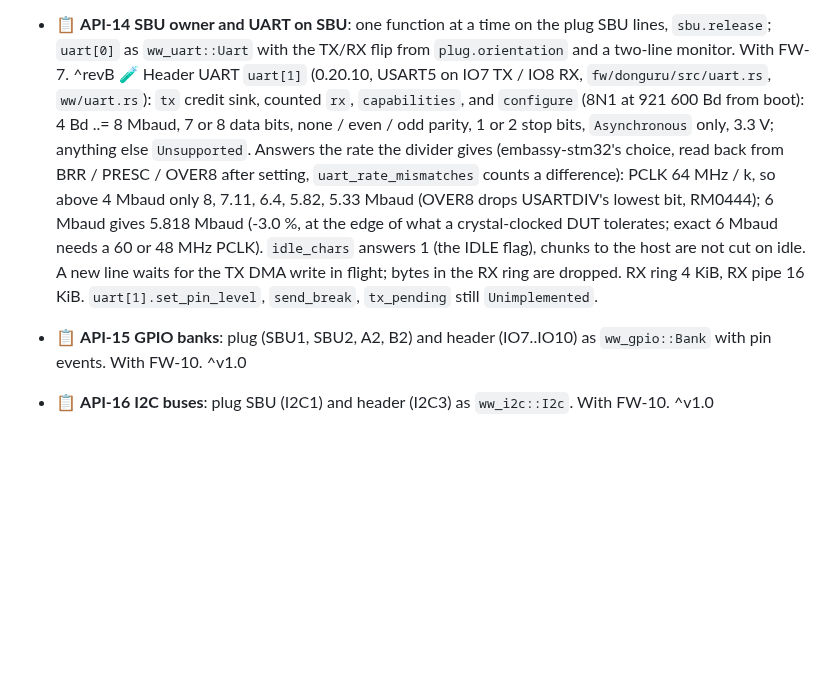
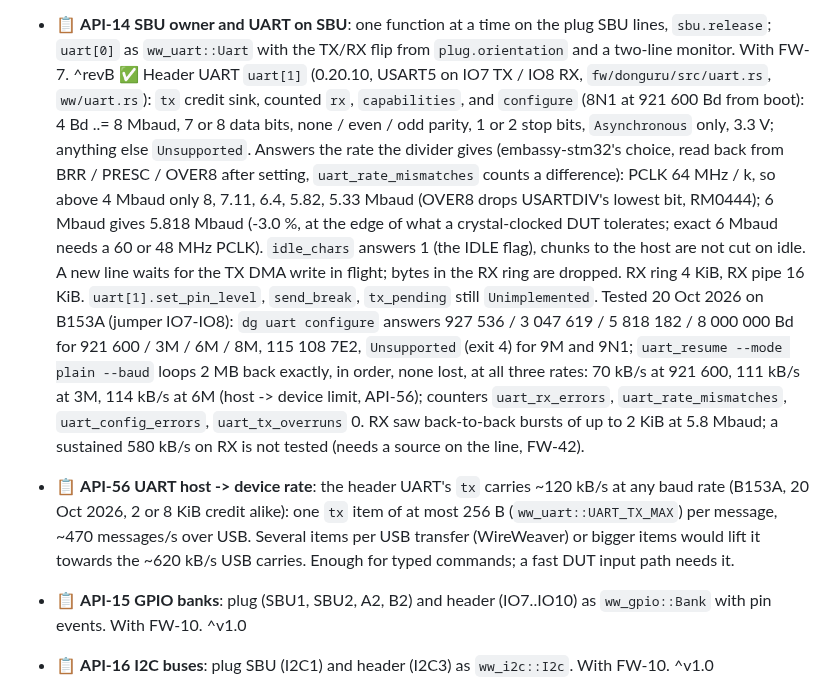
Before and after one commit to vhrdtech/typec_dongle, a Markdown page: FEATURES.md, the part around the change. GitHub-like rendering; blank space fills up the shorter version.

Commit message:
docs: uart[1].configure tested on B153A, host -> device UART rate limit (API-14, API-56)
Loopback at 921600 / 3M / 6M exact with nothing lost; ~120 kB/s cap from the
256-B tx items, not the credit window (8 KiB tried, same rate).

Co-Authored-By: Claude Opus 5.5 <noreply@anthropic.com>

```diff
--- a/FEATURES.md
+++ b/FEATURES.md
@@ -433,7 +433,7 @@ Last full review: 3 Oct 2026 (commit `c702f0d`, 0.1.0). Built from the code, the
   With FW-4. ^revB
 - 📋 **API-14 SBU owner and UART on SBU**: one function at a time on the plug SBU lines, `sbu.release`; `uart[0]` as
   `ww_uart::Uart` with the TX/RX flip from `plug.orientation` and a two-line monitor. With FW-7. ^revB
-  🧪 Header UART `uart[1]` (0.20.10, USART5 on IO7 TX / IO8 RX, `fw/donguru/src/uart.rs`, `ww/uart.rs`): `tx` credit
+  ✅ Header UART `uart[1]` (0.20.10, USART5 on IO7 TX / IO8 RX, `fw/donguru/src/uart.rs`, `ww/uart.rs`): `tx` credit
   sink, counted `rx`, `capabilities`, and `configure` (8N1 at 921 600 Bd from boot): 4 Bd ..= 8 Mbaud, 7 or 8 data bits,
   none / even / odd parity, 1 or 2 stop bits, `Asynchronous` only, 3.3 V; anything else `Unsupported`. Answers the rate
   the divider gives (embassy-stm32's choice, read back from BRR / PRESC / OVER8 after setting, `uart_rate_mismatches`
@@ -441,7 +441,16 @@ Last full review: 3 Oct 2026 (commit `c702f0d`, 0.1.0). Built from the code, the
   lowest bit, RM0444); 6 Mbaud gives 5.818 Mbaud (-3.0 %, at the edge of what a crystal-clocked DUT tolerates; exact
   6 Mbaud needs a 60 or 48 MHz PCLK). `idle_chars` answers 1 (the IDLE flag), chunks to the host are not cut on idle.
   A new line waits for the TX DMA write in flight; bytes in the RX ring are dropped. RX ring 4 KiB, RX pipe 16 KiB.
-  `uart[1].set_pin_level`, `send_break`, `tx_pending` still `Unimplemented`.
+  `uart[1].set_pin_level`, `send_break`, `tx_pending` still `Unimplemented`. Tested 20 Oct 2026 on B153A (jumper IO7-IO8):
+  `dg uart configure` answers 927 536 / 3 047 619 / 5 818 182 / 8 000 000 Bd for 921 600 / 3M / 6M / 8M, 115 108 7E2,
+  `Unsupported` (exit 4) for 9M and 9N1; `uart_resume --mode plain --baud` loops 2 MB back exactly, in order, none
+  lost, at all three rates: 70 kB/s at 921 600, 111 kB/s at 3M, 114 kB/s at 6M (host -> device limit, API-56); counters
+  `uart_rx_errors`, `uart_rate_mismatches`, `uart_config_errors`, `uart_tx_overruns` 0. RX saw back-to-back bursts of up
+  to 2 KiB at 5.8 Mbaud; a sustained 580 kB/s on RX is not tested (needs a source on the line, FW-42).
+- 📋 **API-56 UART host -> device rate**: the header UART's `tx` carries ~120 kB/s at any baud rate (B153A, 20 Oct 2026,
+  2 or 8 KiB credit alike): one `tx` item of at most 256 B (`ww_uart::UART_TX_MAX`) per message, ~470 messages/s over
+  USB. Several items per USB transfer (WireWeaver) or bigger items would lift it towards the ~620 kB/s USB carries.
+  Enough for typed commands; a fast DUT input path needs it.
 - 📋 **API-15 GPIO banks**: plug (SBU1, SBU2, A2, B2) and header (IO7..IO10) as `ww_gpio::Bank` with pin events.
   With FW-10. ^v1.0
 - 📋 **API-16 I2C buses**: plug SBU (I2C1) and header (I2C3) as `ww_i2c::I2c`. With FW-10. ^v1.0
```
Also changed, not shown: CHANGELOG.md (+1 -1 lines).
